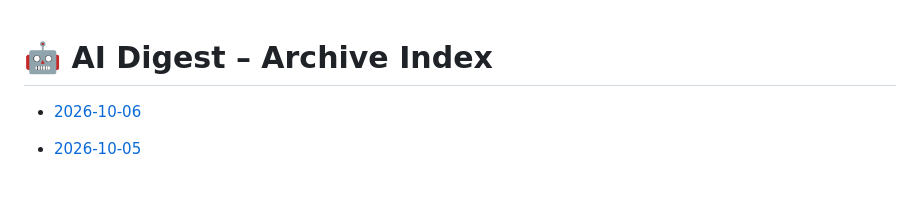
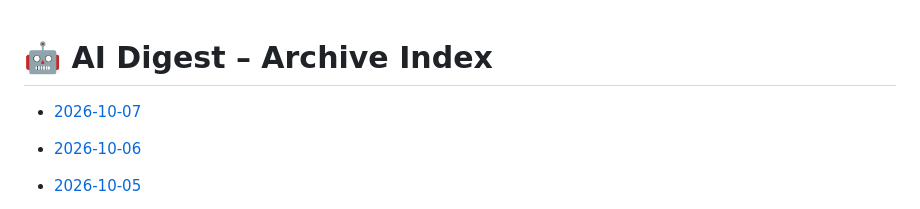
Before and after one commit to zeshengzong/aidigest, a Markdown page: DIGEST.md, the part around the change. GitHub-like rendering; blank space fills up the shorter version.

Commit message:
📰 AI Digest for 2026-10-07

```diff
--- a/DIGEST.md
+++ b/DIGEST.md
@@ -1,4 +1,6 @@
 # 🤖 AI Digest – Archive Index
+
+- [2026-10-07](archives/2026-10-07.md)
 
 - [2026-10-06](archives/2026-10-06.md)
 
```
Also changed, not shown: archives/2026-10-07.md (added, +130 -0 lines).
